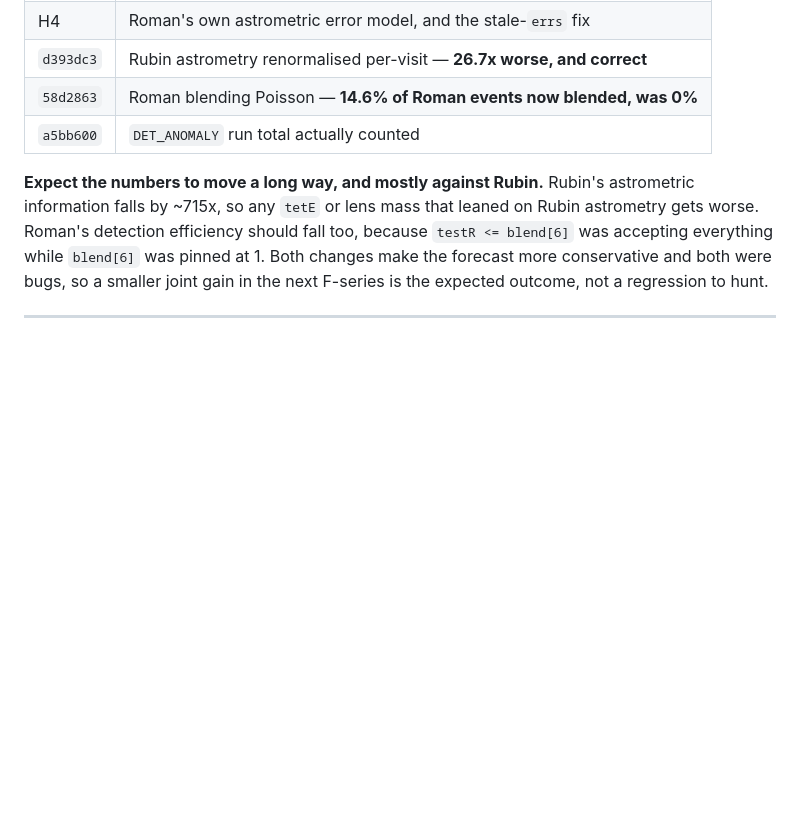
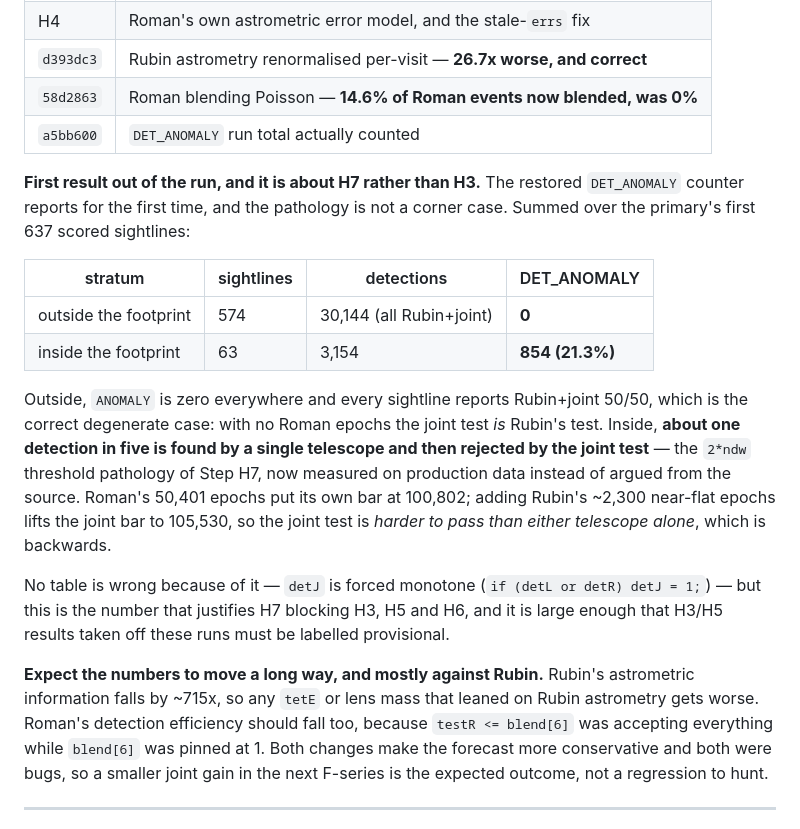
Before and after one commit to iamalisalehi/Roman-Rubin-microlensing, a Markdown page: PROGRESS.md, the part around the change. Rendered like a GitHub page; blank space fills up the shorter version.

Commit message:
Measure the H7 threshold pathology on the production run
Step H7 was argued from the source: all three detection tests threshold dchi against 2*ndw,
the mean per-epoch chi^2 improvement, so Roman's 50,401 epochs set its own bar at 100,802
while adding Rubin's ~2,300 near-flat epochs lifts the joint bar to 105,530. The joint test
is therefore harder to pass than either telescope alone, which is backwards.

The restored DET_ANOMALY counter (a5bb600) now reports it as a number. Over the primary v2
run's first 637 scored sightlines:

  outside the footprint  574 sightlines  30,144 detections  0 anomalies
  inside  the footprint   63 sightlines   3,154 detections  854 anomalies (21.3%)

Outside, every sightline reports Rubin+joint 50/50 and zero anomalies, which is the correct
degenerate case -- with no Roman epochs the joint test is Rubin's test. Inside, about one
detection in five is found by a single telescope and then rejected by the joint test.

This is not a corner case, and it is what makes H7 a blocking prerequisite for H3, H5 and H6
rather than a tidy-up. No existing table is wrong because of it: detJ is forced monotone
(if (detL or detR) detJ = 1), so the anomaly never propagates past the classifier. But any
H3 or H5 result taken off the runs now in flight is provisional until H7 lands, and PROGRESS
5d now says so where the run is described.

Documentation only; nothing rebuilt, since two production runs are writing through the
worktree symlinks.

Co-Authored-By: Claude Opus 5 <noreply@anthropic.com>
Claude-Session: https://claude.ai/code/session_01769yW3psw6MsuhEuQwrztJ

```diff
--- a/PROGRESS.md
+++ b/PROGRESS.md
@@ -614,6 +614,27 @@ otherwise hold it until the primary exits rather than risk both.
 | `58d2863` | Roman blending Poisson — **14.6% of Roman events now blended, was 0%** |
 | `a5bb600` | `DET_ANOMALY` run total actually counted |
 
+**First result out of the run, and it is about H7 rather than H3.** The restored
+`DET_ANOMALY` counter reports for the first time, and the pathology is not a corner case.
+Summed over the primary's first 637 scored sightlines:
+
+| stratum | sightlines | detections | DET_ANOMALY |
+|---|---|---|---|
+| outside the footprint | 574 | 30,144 (all Rubin+joint) | **0** |
+| inside the footprint | 63 | 3,154 | **854 (21.3%)** |
+
+Outside, `ANOMALY` is zero everywhere and every sightline reports Rubin+joint 50/50, which is
+the correct degenerate case: with no Roman epochs the joint test *is* Rubin's test. Inside,
+**about one detection in five is found by a single telescope and then rejected by the joint
+test** — the `2*ndw` threshold pathology of Step H7, now measured on production data instead of
+argued from the source. Roman's 50,401 epochs put its own bar at 100,802; adding Rubin's ~2,300
+near-flat epochs lifts the joint bar to 105,530, so the joint test is *harder to pass than
+either telescope alone*, which is backwards.
+
+No table is wrong because of it — `detJ` is forced monotone (`if (detL or detR) detJ = 1;`) —
+but this is the number that justifies H7 blocking H3, H5 and H6, and it is large enough that
+H3/H5 results taken off these runs must be labelled provisional.
+
 **Expect the numbers to move a long way, and mostly against Rubin.** Rubin's astrometric
 information falls by ~715x, so any `tetE` or lens mass that leaned on Rubin astrometry gets
 worse. Roman's detection efficiency should fall too, because `testR <= blend[6]` was accepting
```
